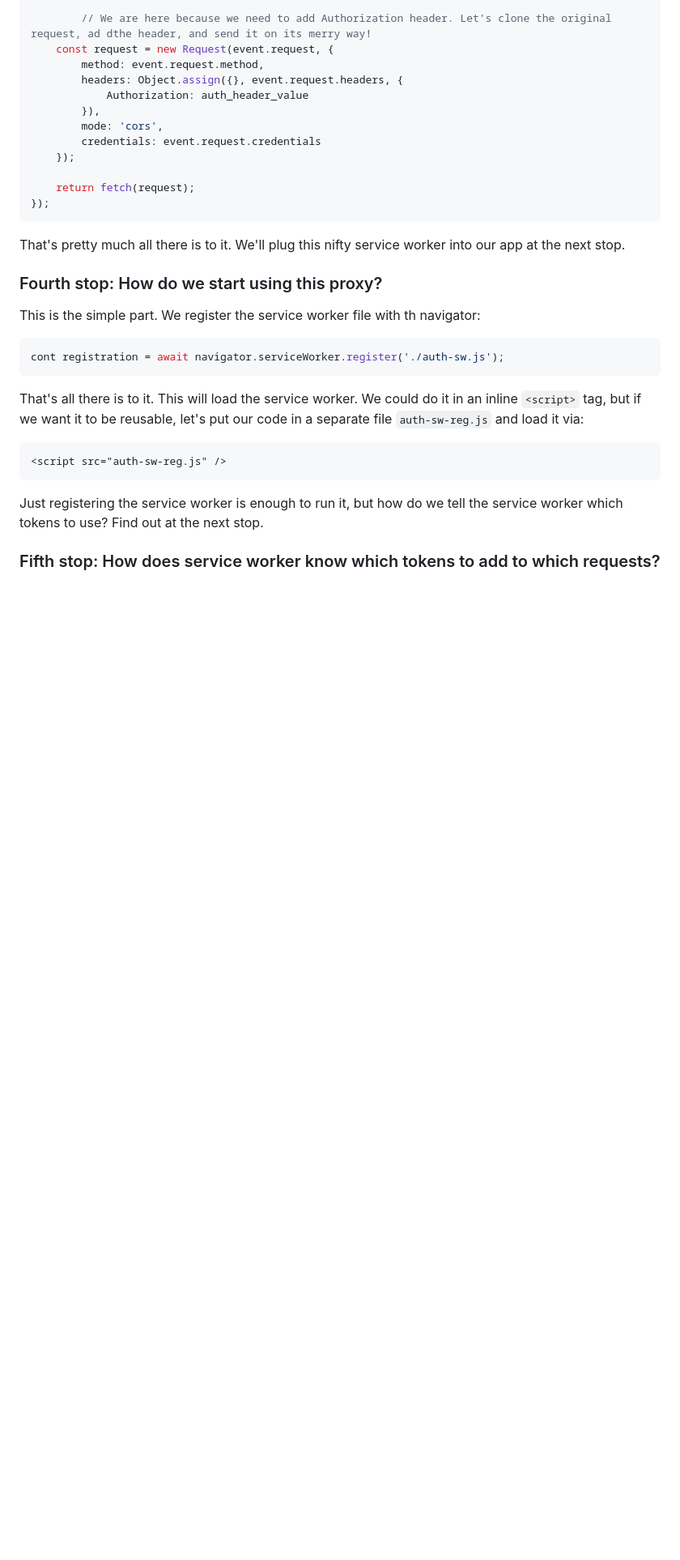
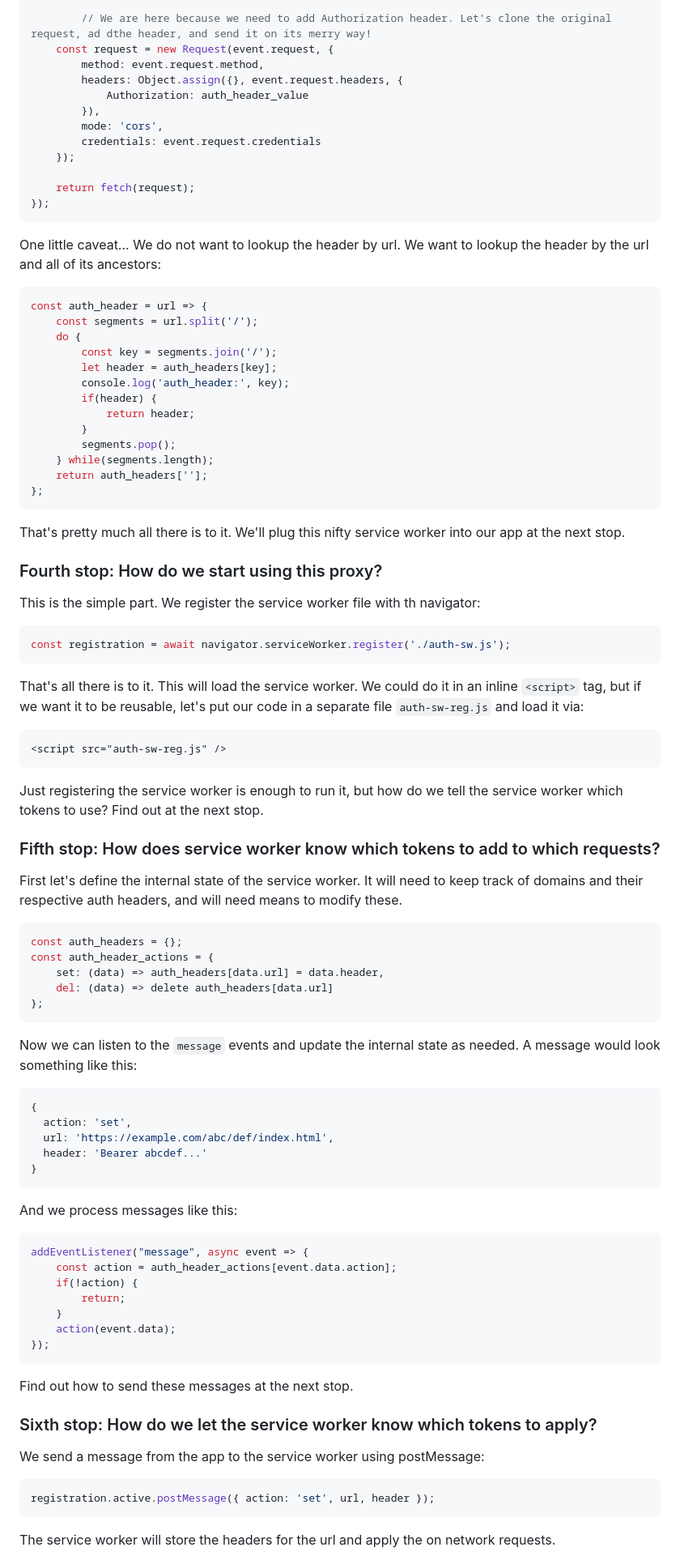
Before and after one commit to maxfortun/auth-without-cookies, a Markdown page: README.md, the part around one of its changes. Shown at 81% size. Rendered like a GitHub page; blank space fills up the shorter version.

````diff
--- a/README.md
+++ b/README.md
@@ -46,12 +46,31 @@ addEventListener('fetch', async event => {
 	return fetch(request);
 });
 ```
+
+One little caveat... We do not want to lookup the header by url. We want to lookup the header by the url and all of its ancestors:
+
+```javascript
+const auth_header = url => {
+    const segments = url.split('/');
+    do {
+        const key = segments.join('/');
+        let header = auth_headers[key];
+        console.log('auth_header:', key);
+        if(header) {
+            return header;
+        }
+        segments.pop();
+    } while(segments.length);
+    return auth_headers[''];
+};
+```
+
 That's pretty much all there is to it. We'll plug this nifty service worker into our app at the next stop.
 
 ### Fourth stop: How do we start using this proxy?
 This is the simple part. We register the service worker file with th navigator:
 ```javascript
-cont registration = await navigator.serviceWorker.register('./auth-sw.js');
+const registration = await navigator.serviceWorker.register('./auth-sw.js');
 ```
 That's all there is to it. This will load the service worker. We could do it in an inline `<script>` tag, but if we want it to be reusable, let's put our code in a separate file `auth-sw-reg.js` and load it via:
 ```html
@@ -60,3 +79,41 @@ That's all there is to it. This will load the service worker. We could do it in
 Just registering the service worker is enough to run it, but how do we tell the service worker which tokens to use? Find out at the next stop.
 
 ### Fifth stop: How does service worker know which tokens to add to which requests?
+First let's define the internal state of the service worker. It will need to keep track of domains and their respective auth headers, and will need means to modify these.
+```javascript
+const auth_headers = {};
+const auth_header_actions = {
+    set: (data) => auth_headers[data.url] = data.header,
+    del: (data) => delete auth_headers[data.url]
+};
+```
+
+Now we can listen to the `message` events and update the internal state as needed. A message would look something like this:
+```json
+{
+  action: 'set',
+  url: 'https://example.com/abc/def/index.html',
+  header: 'Bearer abcdef...'
+}
+```
+
+And we process messages like this:
+
+```javascript
+addEventListener("message", async event => {
+    const action = auth_header_actions[event.data.action];
+    if(!action) {
+        return;
+    }
+    action(event.data);
+});
+```
+Find out how to send these messages at the next stop.
+
+### Sixth stop: How do we let the service worker know which tokens to apply?
+We send a message from the app to the service worker using postMessage:
+```javascript
+registration.active.postMessage({ action: 'set', url, header });
+```
+The service worker will store the headers for the url and apply the on network requests.
+
````
Also changed, not shown: other parts of README.md (+81 -0 lines).
